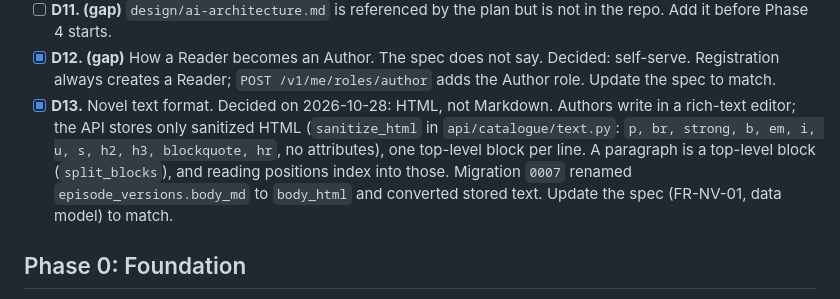
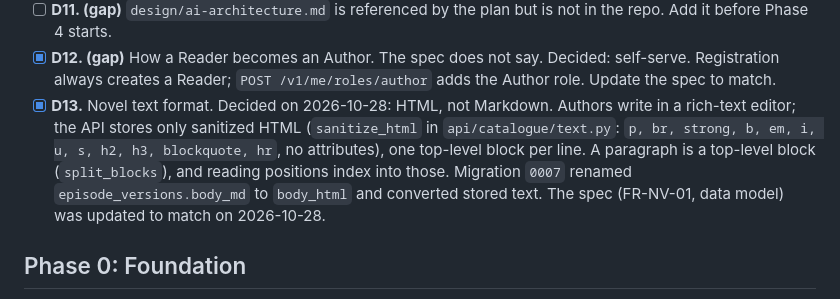
Before and after one commit to TQanh23/manga_novel_app, a Markdown page: TASK_CHECKLIST.md, the part around the change. Drawn GitHub-style.

Commit message:
Note that the spec now says HTML (Phase 1: D13)
Co-Authored-By: Claude Opus 5.5 <noreply@anthropic.com>

```diff
--- a/TASK_CHECKLIST.md
+++ b/TASK_CHECKLIST.md
@@ -42,7 +42,7 @@ Each one blocks the tasks listed next to it. The plan's default is in brackets;
 - [ ] **D10. (gap)** What happens to an author's works when the account is deleted (`FR-AUTH-05`). The spec does not say. Blocks 3.8.
 - [ ] **D11. (gap)** `design/ai-architecture.md` is referenced by the plan but is not in the repo. Add it before Phase 4 starts.
 - [x] **D12. (gap)** How a Reader becomes an Author. The spec does not say. Decided: self-serve. Registration always creates a Reader; `POST /v1/me/roles/author` adds the Author role. Update the spec to match.
-- [x] **D13.** Novel text format. Decided on 2026-10-28: HTML, not Markdown. Authors write in a rich-text editor; the API stores only sanitized HTML (`sanitize_html` in `api/catalogue/text.py`: `p, br, strong, b, em, i, u, s, h2, h3, blockquote, hr`, no attributes), one top-level block per line. A paragraph is a top-level block (`split_blocks`), and reading positions index into those. Migration `0007` renamed `episode_versions.body_md` to `body_html` and converted stored text. Update the spec (FR-NV-01, data model) to match.
+- [x] **D13.** Novel text format. Decided on 2026-10-28: HTML, not Markdown. Authors write in a rich-text editor; the API stores only sanitized HTML (`sanitize_html` in `api/catalogue/text.py`: `p, br, strong, b, em, i, u, s, h2, h3, blockquote, hr`, no attributes), one top-level block per line. A paragraph is a top-level block (`split_blocks`), and reading positions index into those. Migration `0007` renamed `episode_versions.body_md` to `body_html` and converted stored text. The spec (FR-NV-01, data model) was updated to match on 2026-10-28.
 
 ## Phase 0: Foundation
 
```
